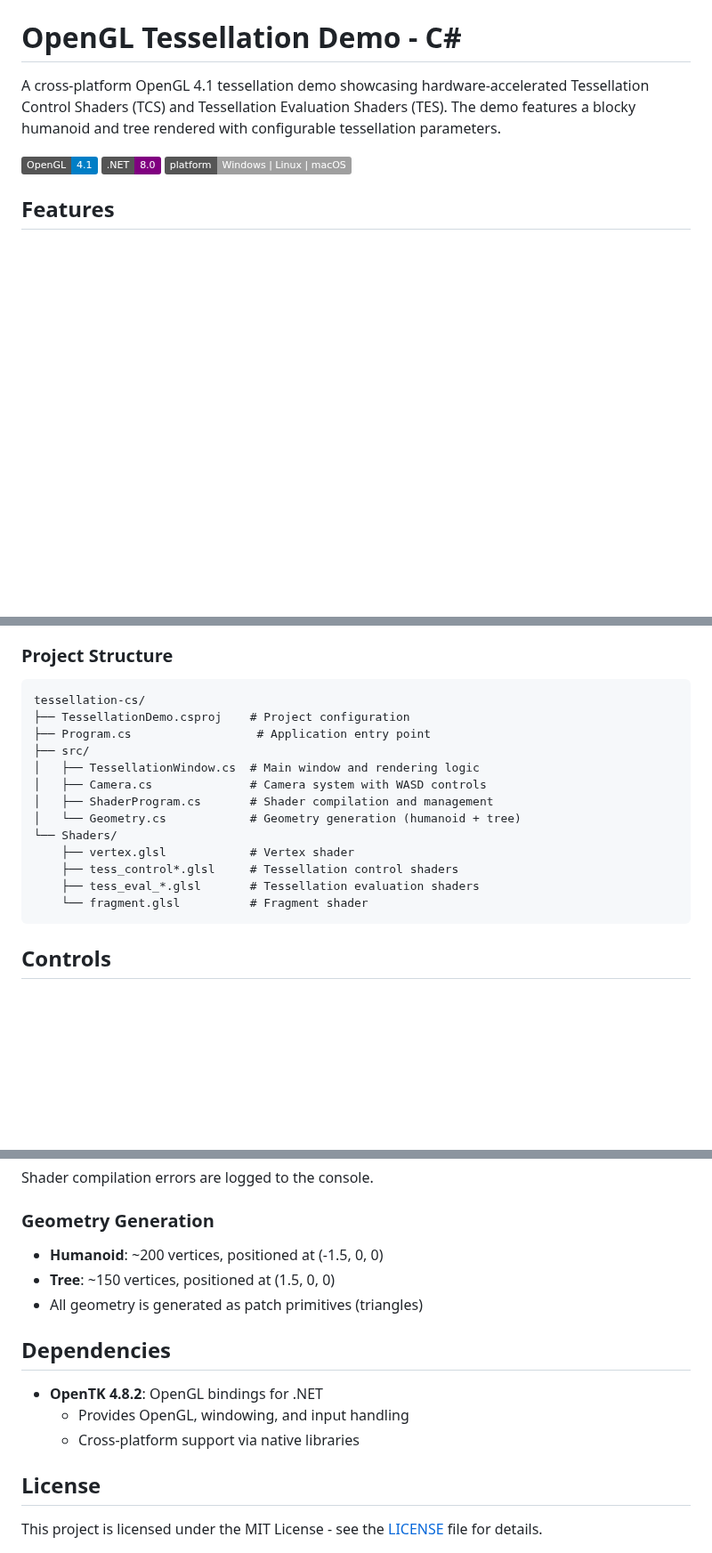
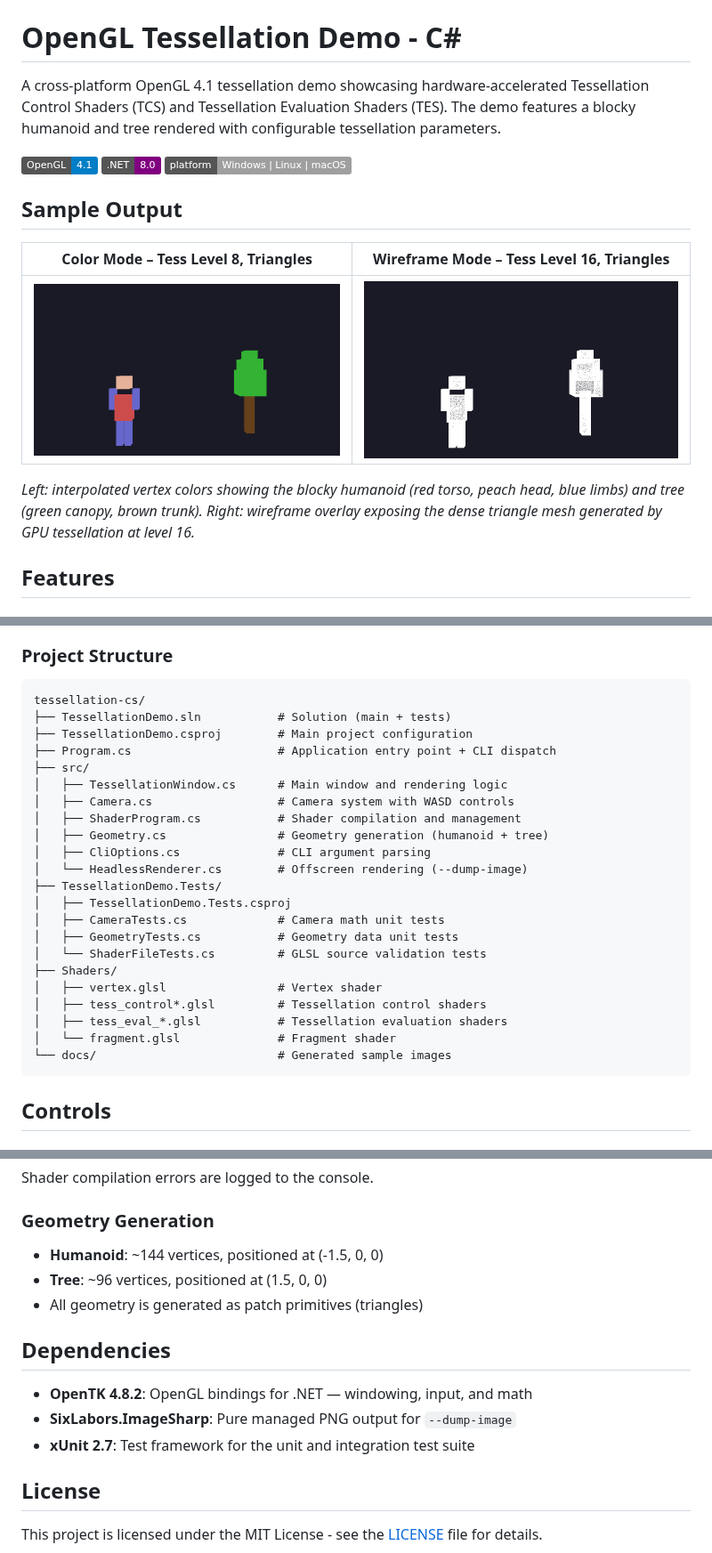
Before and after one commit to jdonald/tessellation-cs, a Markdown page: README.md, 3 parts joined by grey strips. Shown at 89% size. GitHub-like rendering; pictures changed too: docs/sample_color.png (added), docs/sample_wireframe.png (added); badges without logos; blank space fills up the shorter version.

````diff
--- a/README.md
+++ b/README.md
@@ -3,6 +3,14 @@
 A cross-platform OpenGL 4.1 tessellation demo showcasing hardware-accelerated Tessellation Control Shaders (TCS) and Tessellation Evaluation Shaders (TES). The demo features a blocky humanoid and tree rendered with configurable tessellation parameters.
 
 ![OpenGL Tessellation Demo](https://img.shields.io/badge/OpenGL-4.1-blue) ![.NET](https://img.shields.io/badge/.NET-8.0-purple) ![Platform](https://img.shields.io/badge/platform-Windows%20%7C%20Linux%20%7C%20macOS-lightgrey)
+
+## Sample Output
+
+| Color Mode – Tess Level 8, Triangles | Wireframe Mode – Tess Level 16, Triangles |
+|:---:|:---:|
+| ![Color Mode](docs/sample_color.png) | ![Wireframe Mode](docs/sample_wireframe.png) |
+
+*Left: interpolated vertex colors showing the blocky humanoid (red torso, peach head, blue limbs) and tree (green canopy, brown trunk). Right: wireframe overlay exposing the dense triangle mesh generated by GPU tessellation at level 16.*
 
 ## Features
 
@@ -40,18 +48,27 @@ Vertex Shader → Tessellation Control Shader → Tessellation Evaluation Shader
 
 ```
 tessellation-cs/
-├── TessellationDemo.csproj    # Project configuration
-├── Program.cs                  # Application entry point
+├── TessellationDemo.sln           # Solution (main + tests)
+├── TessellationDemo.csproj        # Main project configuration
+├── Program.cs                     # Application entry point + CLI dispatch
 ├── src/
-│   ├── TessellationWindow.cs  # Main window and rendering logic
-│   ├── Camera.cs              # Camera system with WASD controls
-│   ├── ShaderProgram.cs       # Shader compilation and management
-│   └── Geometry.cs            # Geometry generation (humanoid + tree)
-└── Shaders/
-    ├── vertex.glsl            # Vertex shader
-    ├── tess_control*.glsl     # Tessellation control shaders
-    ├── tess_eval_*.glsl       # Tessellation evaluation shaders
-    └── fragment.glsl          # Fragment shader
+│   ├── TessellationWindow.cs      # Main window and rendering logic
+│   ├── Camera.cs                  # Camera system with WASD controls
+│   ├── ShaderProgram.cs           # Shader compilation and management
+│   ├── Geometry.cs                # Geometry generation (humanoid + tree)
+│   ├── CliOptions.cs              # CLI argument parsing
+│   └── HeadlessRenderer.cs        # Offscreen rendering (--dump-image)
+├── TessellationDemo.Tests/
+│   ├── TessellationDemo.Tests.csproj
+│   ├── CameraTests.cs             # Camera math unit tests
+│   ├── GeometryTests.cs           # Geometry data unit tests
+│   └── ShaderFileTests.cs         # GLSL source validation tests
+├── Shaders/
+│   ├── vertex.glsl                # Vertex shader
+│   ├── tess_control*.glsl         # Tessellation control shaders
+│   ├── tess_eval_*.glsl           # Tessellation evaluation shaders
+│   └── fragment.glsl              # Fragment shader
+└── docs/                          # Generated sample images
 ```
 
 ## Controls
@@ -229,15 +310,15 @@ The application dynamically loads and compiles 9 shader program combinations at
 Shader compilation errors are logged to the console.
 
 ### Geometry Generation
-- **Humanoid**: ~200 vertices, positioned at (-1.5, 0, 0)
-- **Tree**: ~150 vertices, positioned at (1.5, 0, 0)
+- **Humanoid**: ~144 vertices, positioned at (-1.5, 0, 0)
+- **Tree**: ~96 vertices, positioned at (1.5, 0, 0)
 - All geometry is generated as patch primitives (triangles)
 
 ## Dependencies
 
-- **OpenTK 4.8.2**: OpenGL bindings for .NET
-  - Provides OpenGL, windowing, and input handling
-  - Cross-platform support via native libraries
+- **OpenTK 4.8.2**: OpenGL bindings for .NET — windowing, input, and math
+- **SixLabors.ImageSharp**: Pure managed PNG output for `--dump-image`
+- **xUnit 2.7**: Test framework for the unit and integration test suite
 
 ## License
 
````
Also changed, not shown: other parts of README.md (+68 -12 lines), 9 other files.
